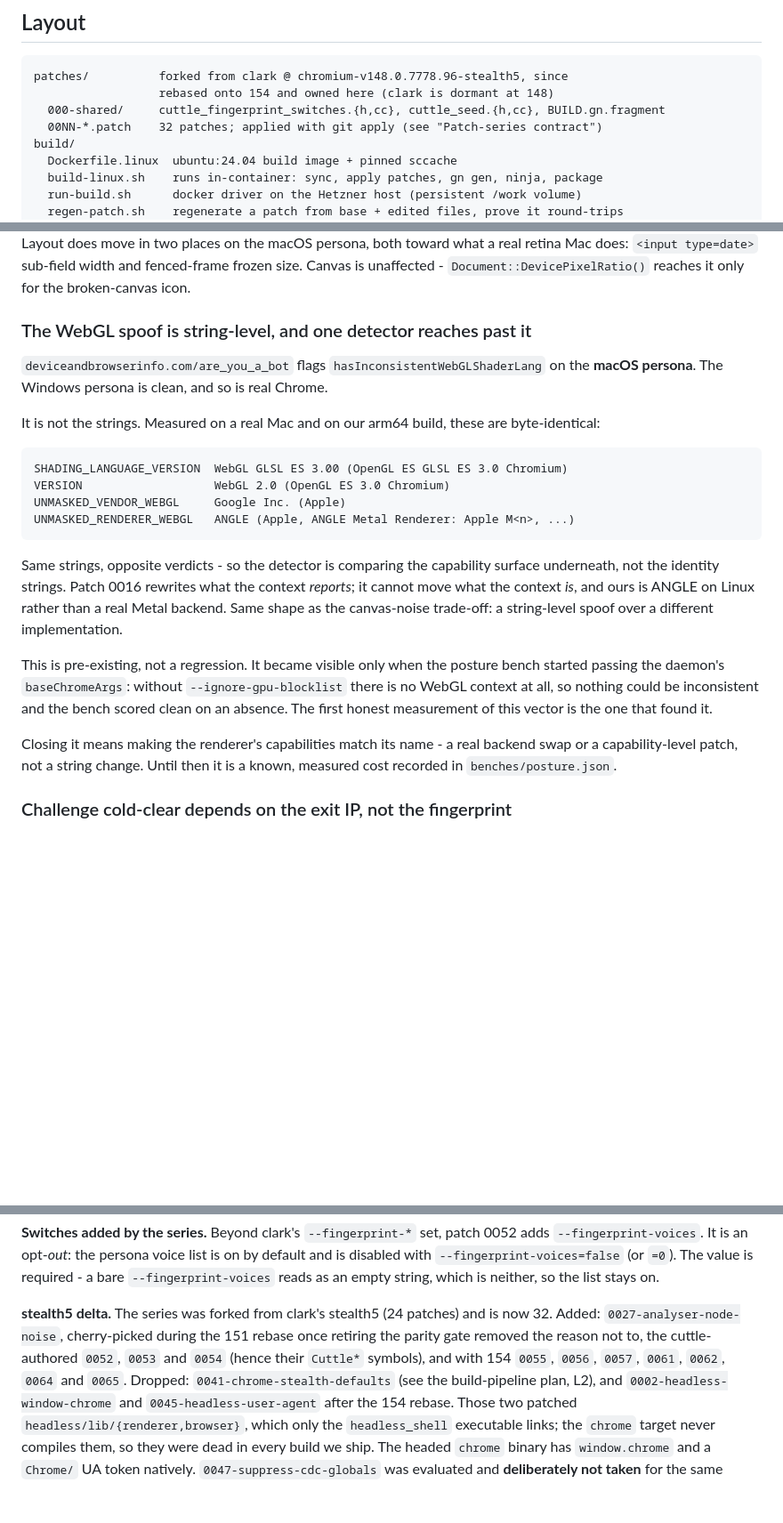
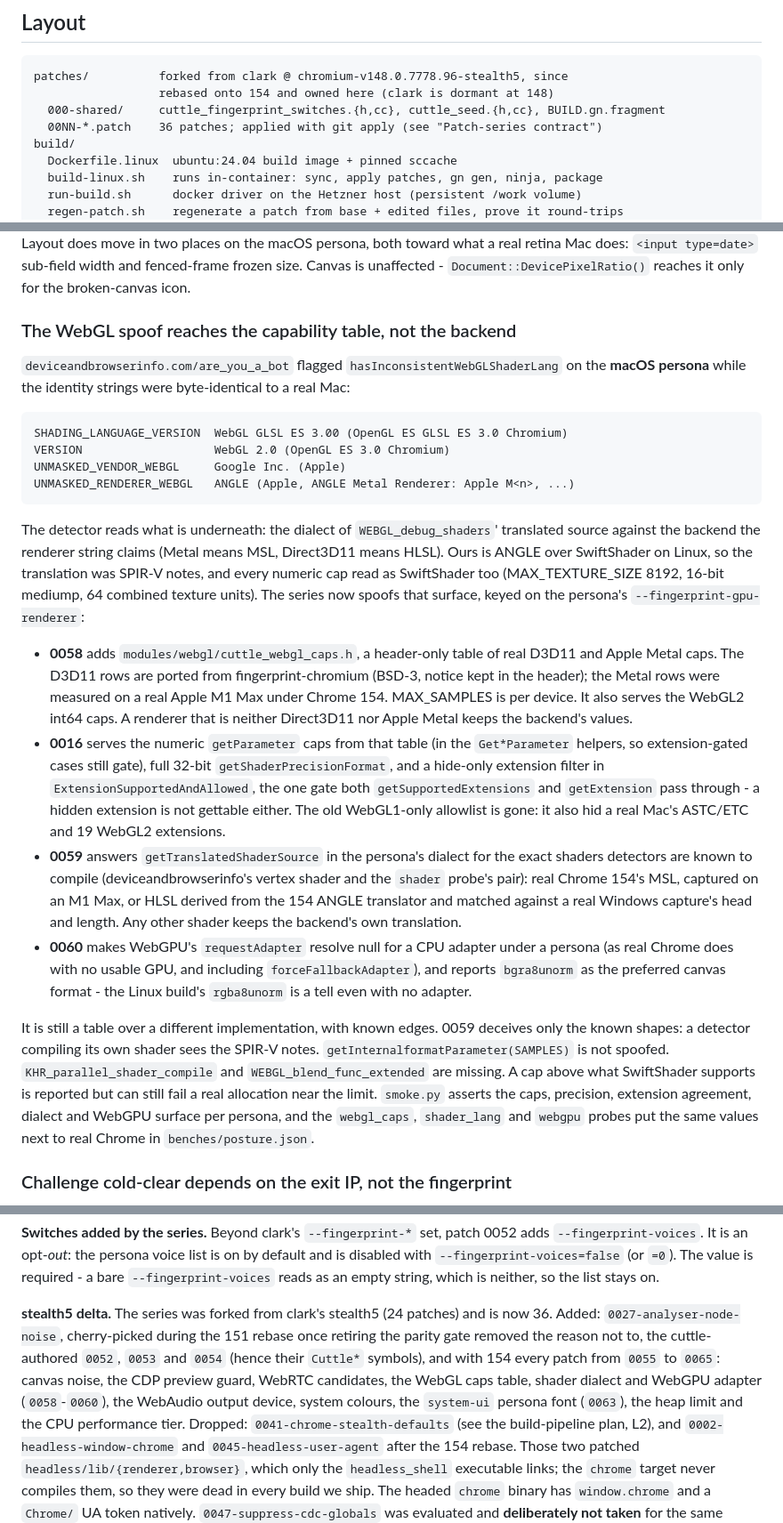
Before and after one commit to glim-sh/cuttle, a Markdown page: packages/browser/README.md, 3 parts joined by grey strips. Shown at 89% size. GitHub-like rendering; blank space fills up the shorter version.

Commit message:
docs(browser): describe the WebGL caps table, shader dialect and WebGPU adapter patches
Replaces the "WebGL spoof is string-level" section with what 0016, 0058, 0059
and 0060 now spoof and the edges they leave, and counts the series at 36 with
0058-0060 and 0063 in the stealth5 delta.

````diff
--- a/packages/browser/README.md
+++ b/packages/browser/README.md
@@ -16,7 +16,7 @@ Full rationale and phase plan: `docs/plans/2607-23-self-hosted-chromium-build-pi
 patches/          forked from clark @ chromium-v148.0.7778.96-stealth5, since
                   rebased onto 154 and owned here (clark is dormant at 148)
   000-shared/     cuttle_fingerprint_switches.{h,cc}, cuttle_seed.{h,cc}, BUILD.gn.fragment
-  00NN-*.patch    32 patches; applied with git apply (see "Patch-series contract")
+  00NN-*.patch    36 patches; applied with git apply (see "Patch-series contract")
 build/
   Dockerfile.linux  ubuntu:24.04 build image + pinned sccache
   build-linux.sh    runs in-container: sync, apply patches, gn gen, ninja, package
@@ -414,13 +414,11 @@ both toward what a real retina Mac does: `<input type=date>` sub-field width and
 fenced-frame frozen size. Canvas is unaffected - `Document::DevicePixelRatio()`
 reaches it only for the broken-canvas icon.
 
-### The WebGL spoof is string-level, and one detector reaches past it
+### The WebGL spoof reaches the capability table, not the backend
 
-`deviceandbrowserinfo.com/are_you_a_bot` flags `hasInconsistentWebGLShaderLang`
-on the **macOS persona**. The Windows persona is clean, and so is real Chrome.
-
-It is not the strings. Measured on a real Mac and on our arm64 build, these are
-byte-identical:
+`deviceandbrowserinfo.com/are_you_a_bot` flagged `hasInconsistentWebGLShaderLang`
+on the **macOS persona** while the identity strings were byte-identical to a
+real Mac:
 
 ```
 SHADING_LANGUAGE_VERSION  WebGL GLSL ES 3.00 (OpenGL ES GLSL ES 3.0 Chromium)
@@ -429,21 +427,46 @@ UNMASKED_VENDOR_WEBGL     Google Inc. (Apple)
 UNMASKED_RENDERER_WEBGL   ANGLE (Apple, ANGLE Metal Renderer: Apple M<n>, ...)
 ```
 
-Same strings, opposite verdicts - so the detector is comparing the capability
-surface underneath, not the identity strings. Patch 0016 rewrites what the
-context *reports*; it cannot move what the context *is*, and ours is ANGLE on
-Linux rather than a real Metal backend. Same shape as the canvas-noise
-trade-off: a string-level spoof over a different implementation.
+The detector reads what is underneath: the dialect of `WEBGL_debug_shaders`'
+translated source against the backend the renderer string claims (Metal means
+MSL, Direct3D11 means HLSL). Ours is ANGLE over SwiftShader on Linux, so the
+translation was SPIR-V notes, and every numeric cap read as SwiftShader too
+(MAX_TEXTURE_SIZE 8192, 16-bit mediump, 64 combined texture units). The series
+now spoofs that surface, keyed on the persona's `--fingerprint-gpu-renderer`:
 
-This is pre-existing, not a regression. It became visible only when the posture
-bench started passing the daemon's `baseChromeArgs`: without
-`--ignore-gpu-blocklist` there is no WebGL context at all, so nothing could be
-inconsistent and the bench scored clean on an absence. The first honest
-measurement of this vector is the one that found it.
+- **0058** adds `modules/webgl/cuttle_webgl_caps.h`, a header-only table of
+  real D3D11 and Apple Metal caps. The D3D11 rows are ported from
+  fingerprint-chromium (BSD-3, notice kept in the header); the Metal rows were
+  measured on a real Apple M1 Max under Chrome 154. MAX_SAMPLES is per device.
+  It also serves the WebGL2 int64 caps. A renderer that is neither Direct3D11
+  nor Apple Metal keeps the backend's values.
+- **0016** serves the numeric `getParameter` caps from that table (in the
+  `Get*Parameter` helpers, so extension-gated cases still gate), full 32-bit
+  `getShaderPrecisionFormat`, and a hide-only extension filter in
+  `ExtensionSupportedAndAllowed`, the one gate both `getSupportedExtensions`
+  and `getExtension` pass through - a hidden extension is not gettable either.
+  The old WebGL1-only allowlist is gone: it also hid a real Mac's ASTC/ETC and
+  19 WebGL2 extensions.
+- **0059** answers `getTranslatedShaderSource` in the persona's dialect for the
+  exact shaders detectors are known to compile (deviceandbrowserinfo's vertex
+  shader and the `shader` probe's pair): real Chrome 154's MSL, captured on an
+  M1 Max, or HLSL derived from the 154 ANGLE translator and matched against a
+  real Windows capture's head and length. Any other shader keeps the backend's
+  own translation.
+- **0060** makes WebGPU's `requestAdapter` resolve null for a CPU adapter under
+  a persona (as real Chrome does with no usable GPU, and including
+  `forceFallbackAdapter`), and reports `bgra8unorm` as the preferred canvas
+  format - the Linux build's `rgba8unorm` is a tell even with no adapter.
 
-Closing it means making the renderer's capabilities match its name - a real
-backend swap or a capability-level patch, not a string change. Until then it is
-a known, measured cost recorded in `benches/posture.json`.
+It is still a table over a different implementation, with known edges. 0059
+deceives only the known shapes: a detector compiling its own shader sees the
+SPIR-V notes. `getInternalformatParameter(SAMPLES)` is not spoofed.
+`KHR_parallel_shader_compile` and `WEBGL_blend_func_extended` are missing. A cap
+above what SwiftShader supports is reported but can still fail a real
+allocation near the limit. `smoke.py` asserts the caps, precision, extension
+agreement, dialect and WebGPU surface per persona, and the `webgl_caps`,
+`shader_lang` and `webgpu` probes put the same values next to real Chrome in
+`benches/posture.json`.
 
 ### Challenge cold-clear depends on the exit IP, not the fingerprint
 
@@ -650,10 +673,13 @@ required - a bare `--fingerprint-voices` reads as an empty string, which is
 neither, so the list stays on.
 
 **stealth5 delta.** The series was forked from clark's stealth5 (24 patches) and
-is now 32. Added: `0027-analyser-node-noise`, cherry-picked during the 151 rebase
+is now 36. Added: `0027-analyser-node-noise`, cherry-picked during the 151 rebase
 once retiring the parity gate removed the reason not to, the cuttle-authored
-`0052`, `0053` and `0054` (hence their `Cuttle*` symbols), and with 154 `0055`,
-`0056`, `0057`, `0061`, `0062`, `0064` and `0065`. Dropped:
+`0052`, `0053` and `0054` (hence their `Cuttle*` symbols), and with 154 every
+patch from `0055` to `0065`: canvas noise, the CDP preview guard, WebRTC
+candidates, the WebGL caps table, shader dialect and WebGPU adapter (`0058`-`0060`),
+the WebAudio output device, system colours, the `system-ui` persona font
+(`0063`), the heap limit and the CPU performance tier. Dropped:
 `0041-chrome-stealth-defaults` (see the build-pipeline plan, L2), and
 `0002-headless-window-chrome` and `0045-headless-user-agent` after the 154 rebase.
 Those two patched `headless/lib/{renderer,browser}`, which only the
````
